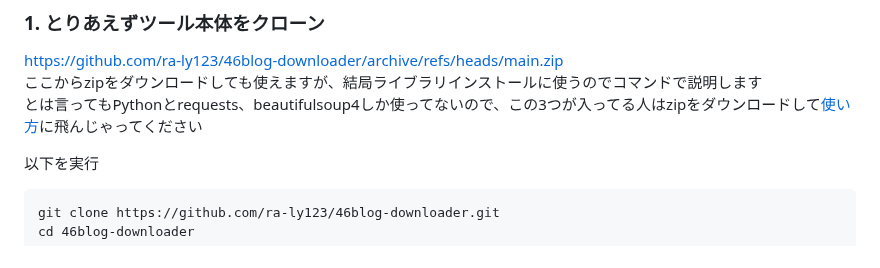
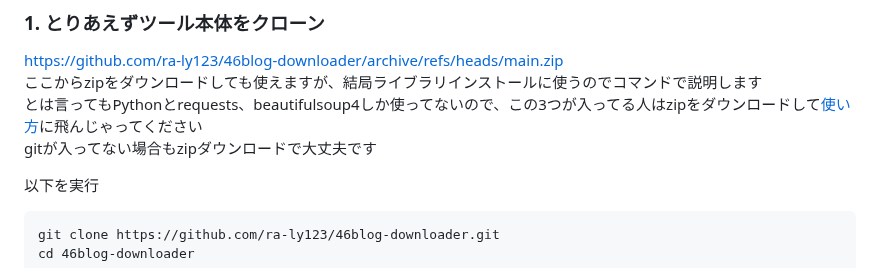
Before and after one commit to ra-ly123/46blog-downloader, a Markdown page: README.md, the part around the change. Rendered like a GitHub page.

```diff
--- a/README.md
+++ b/README.md
@@ -32,6 +32,7 @@
 https://github.com/ra-ly123/46blog-downloader/archive/refs/heads/main.zip
 ここからzipをダウンロードしても使えますが、結局ライブラリインストールに使うのでコマンドで説明します
 とは言ってもPythonとrequests、beautifulsoup4しか使ってないので、この3つが入ってる人はzipをダウンロードして[使い方](#-使い方)に飛んじゃってください
+gitが入ってない場合もzipダウンロードで大丈夫です
 
 以下を実行
 
```
